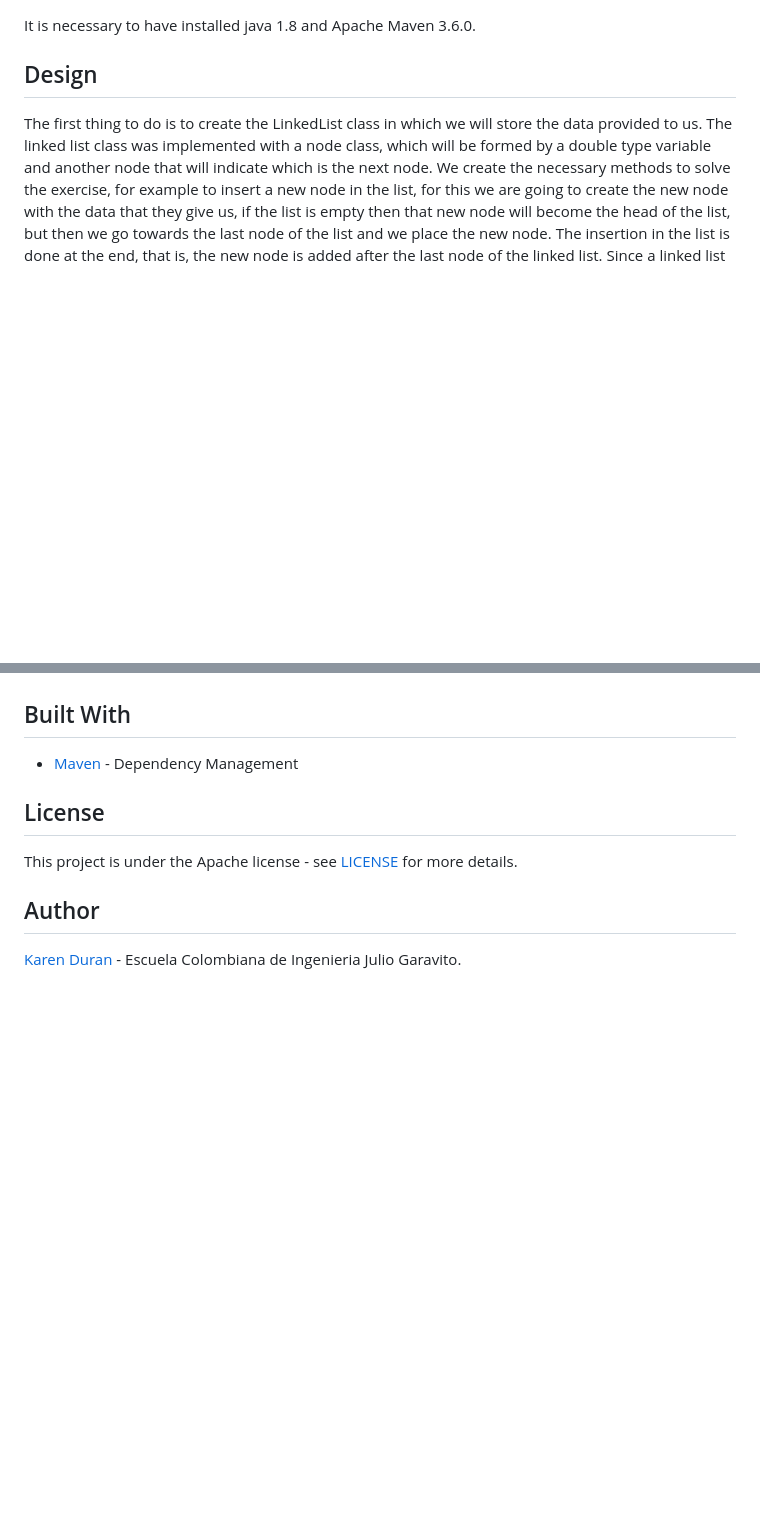
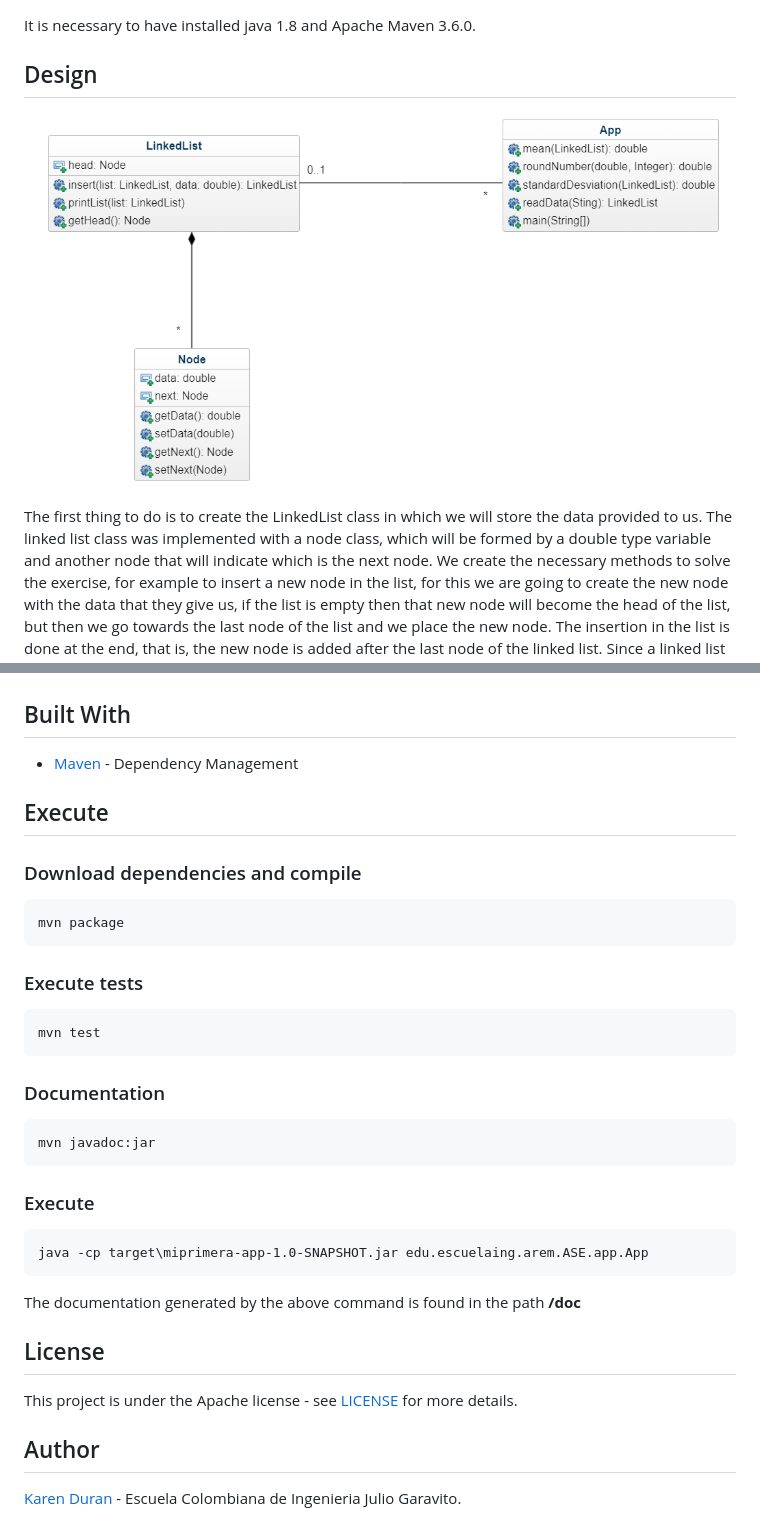
Before and after one commit to k26duran/LAB01-AREM, a Markdown page: README.md, 2 parts joined by grey strips. Rendered like a GitHub page; pictures changed too: img/modelo.PNG (added); blank space fills up the shorter version.

Commit message:
add model

````diff
--- a/README.md
+++ b/README.md
@@ -7,6 +7,8 @@ In this laboratory we have to implement a linked list, and calculate the mean an
 It is necessary to have installed java 1.8 and Apache Maven 3.6.0.
 
 ## Design
+
+![](https://github.com/k26duran/LAB01-AREM/blob/master/img/modelo.PNG)
 
 The first thing to do is to create the LinkedList class in which we will store the data provided to us. The linked list class was implemented with a node class, which will be formed by a double type variable and another node that will indicate which is the next node.
 We create the necessary methods to solve the exercise, for example to insert a new node in the list, for this we are going to create the new node with the data that they give us, if the list is empty then that new node will become the head of the list, but then we go towards the last node of the list and we place the new node.
@@ -18,6 +20,25 @@ To calculate the mean and standard desviation of the linked list, we were used t
 ## Built With
 * [Maven](https://maven.apache.org/) - Dependency Management
 
+## Execute
+### Download dependencies and compile
+```
+mvn package
+```
+### Execute tests
+```
+mvn test
+```
+### Documentation
+```
+mvn javadoc:jar
+```
+### Execute
+```
+java -cp target\miprimera-app-1.0-SNAPSHOT.jar edu.escuelaing.arem.ASE.app.App
+```
+The documentation generated by the above command is found in the path **/doc**
+
 ## License
 
 This project is under the Apache license - see [LICENSE](LICENSE.md) for more details.
````
Also changed, not shown: 7 other files.
